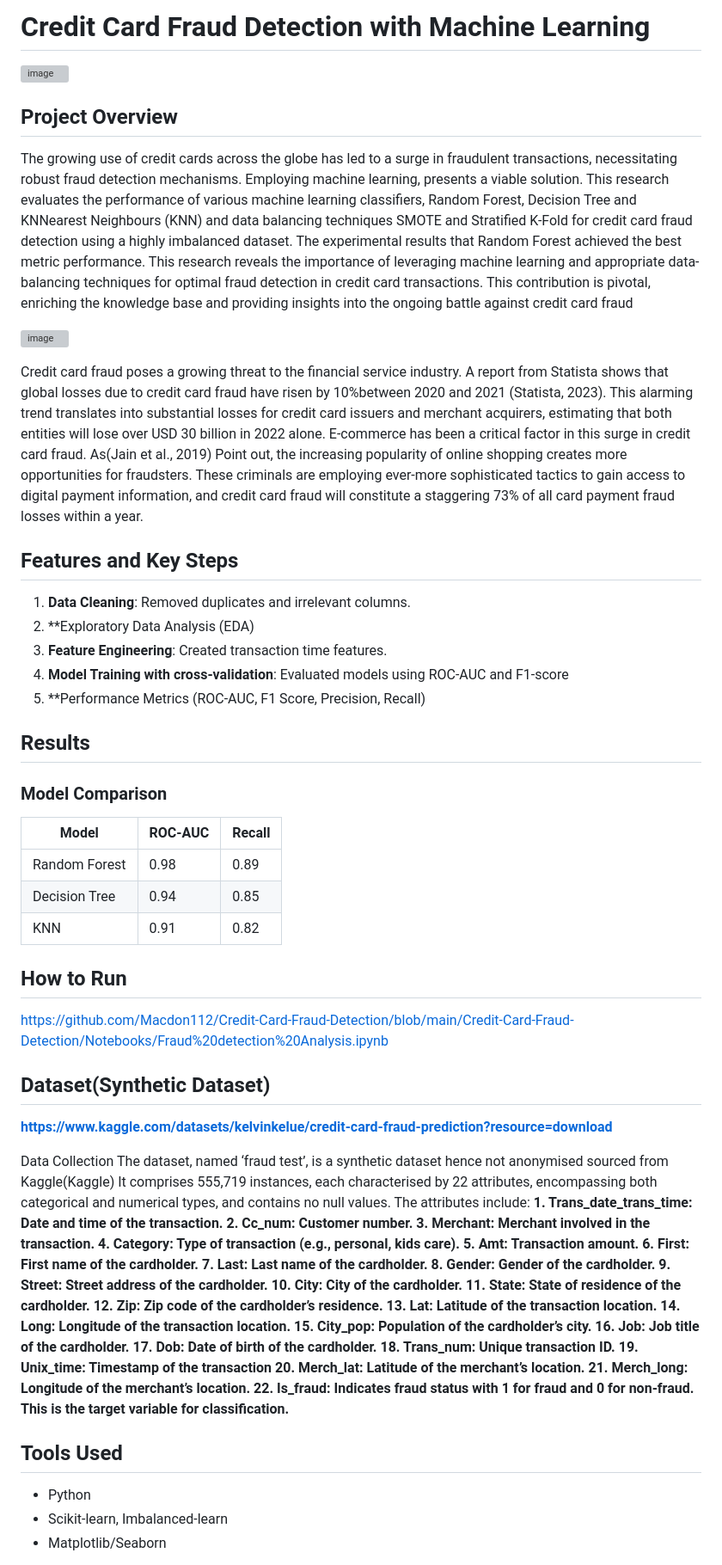
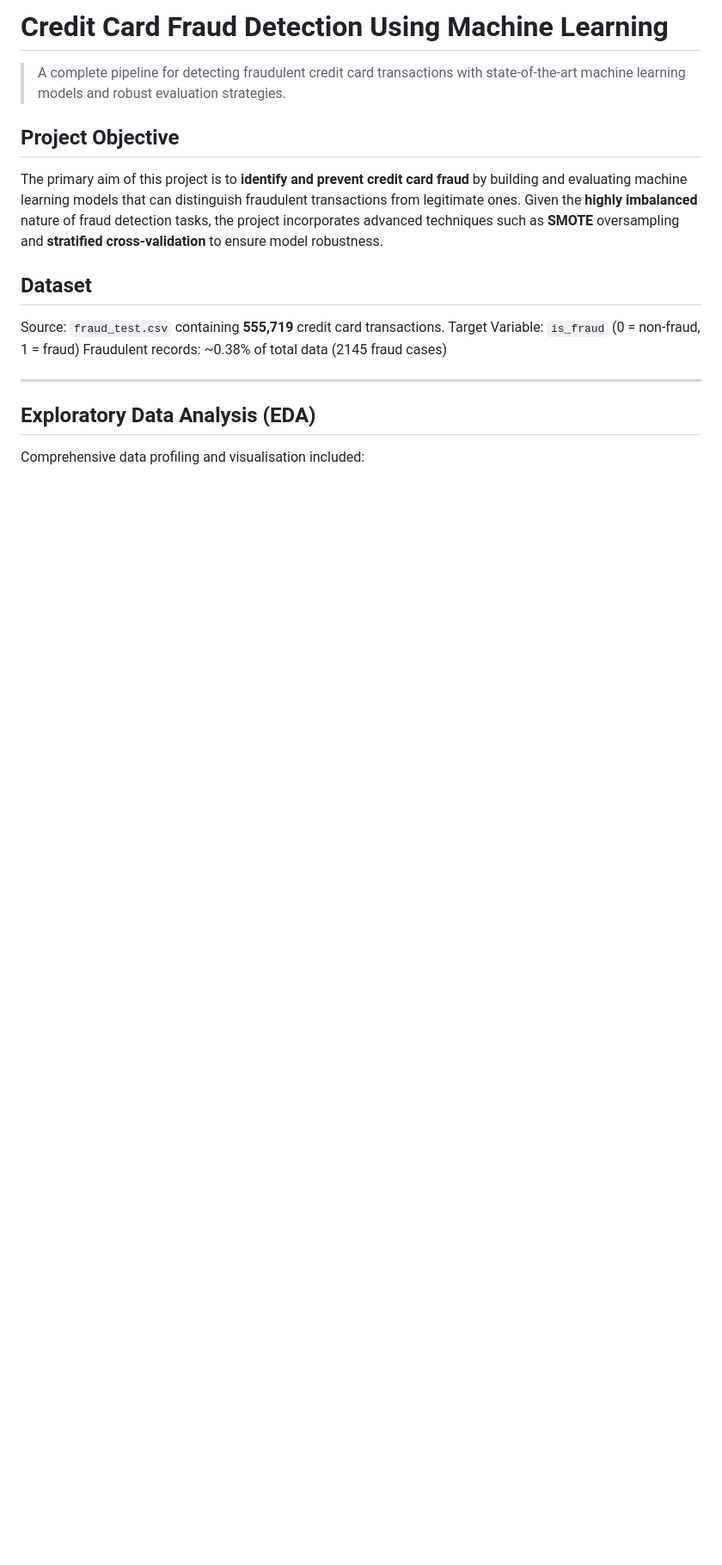
Before and after one commit to Macdon112/Credit-Card-Fraud-Detection, a Markdown page: README.md, the part around the change printed below. Shown: that part at 86% size. Rendered like a GitHub page; blank space fills up the shorter version; grey boxes are pictures that could not be loaded.

```diff
--- a/README.md
+++ b/README.md
@@ -1,67 +1,22 @@
-# Credit Card Fraud Detection with Machine Learning
+# Credit Card Fraud Detection Using Machine Learning
 
-![image](https://github.com/user-attachments/assets/85657d6c-ad59-4d46-9f0d-9010a18eaf6d)
+> A complete pipeline for detecting fraudulent credit card transactions with state-of-the-art machine learning models and robust evaluation strategies.
 
-## Project Overview
-The growing use of credit cards  across the globe has led to a surge in fraudulent transactions, necessitating robust fraud detection mechanisms. Employing machine learning, presents a viable solution. This research evaluates the performance of various machine learning classifiers, Random Forest, Decision Tree and  KNNearest Neighbours (KNN) and data balancing techniques SMOTE and Stratified K-Fold for credit card fraud detection using a highly imbalanced dataset. The experimental results that Random Forest achieved the best metric performance. This research reveals the importance of leveraging machine learning and appropriate data-balancing techniques for optimal fraud detection in credit card transactions. This contribution is pivotal, enriching the knowledge base and providing insights into the ongoing battle against credit card fraud
+## Project Objective
 
-![image](https://github.com/user-attachments/assets/418379cd-3d62-4a32-9fcd-146ad9cbfbf1)
-
-Credit card fraud poses a growing threat to the financial service industry. A report from Statista shows that global losses due to credit card fraud have risen by 10%between 2020 and 2021 (Statista, 2023). This alarming trend translates into substantial losses for credit card issuers and merchant acquirers, estimating that both entities will lose over USD 30 billion in 2022 alone. E-commerce has been a critical factor in this surge in credit card fraud. As(Jain et al., 2019) Point out, the increasing popularity of online shopping creates more opportunities for fraudsters. These criminals are employing ever-more sophisticated tactics to gain access to digital payment information, and credit card fraud will constitute a staggering 73% of all card payment fraud losses within a year.
-
-## Features and Key Steps
-1. **Data Cleaning**: Removed duplicates and irrelevant columns.
-2. **Exploratory Data Analysis (EDA)
-2. **Feature Engineering**: Created transaction time features.
-3. **Model Training with cross-validation**: Evaluated models using ROC-AUC and F1-score
-4. **Performance Metrics (ROC-AUC, F1 Score, Precision, Recall)
-
-
-## Results
-
-### Model Comparison
-| Model          | ROC-AUC | Recall |
-|----------------|---------|--------|
-| Random Forest  | 0.98    | 0.89   |
-| Decision Tree  | 0.94    | 0.85   |
-| KNN            | 0.91    | 0.82   |
+The primary aim of this project is to **identify and prevent credit card fraud** by building and evaluating machine learning models that can distinguish fraudulent transactions from legitimate ones. Given the **highly imbalanced** nature of fraud detection tasks, the project incorporates advanced techniques such as **SMOTE** oversampling and **stratified cross-validation** to ensure model robustness.
 
 
 
-## How to Run
-https://github.com/Macdon112/Credit-Card-Fraud-Detection/blob/main/Credit-Card-Fraud-Detection/Notebooks/Fraud%20detection%20Analysis.ipynb
+## Dataset
 
-## Dataset(Synthetic Dataset)
-**https://www.kaggle.com/datasets/kelvinkelue/credit-card-fraud-prediction?resource=download**
+Source: `fraud_test.csv` containing **555,719** credit card transactions.
+Target Variable: `is_fraud` (0 = non-fraud, 1 = fraud)
+Fraudulent records: ~0.38% of total data (2145 fraud cases)
 
-Data Collection
-The dataset, named ‘fraud test’, is a synthetic dataset hence not anonymised sourced from Kaggle(Kaggle) It comprises 555,719 instances, each characterised by 22 attributes, encompassing both categorical and numerical types, and contains no null values. The attributes include:
-**1. Trans_date_trans_time: Date and time of the transaction.**
-**2. Cc_num: Customer number.**
-**3. Merchant: Merchant involved in the transaction.**
-**4. Category: Type of transaction (e.g., personal, kids care).**
-**5. Amt: Transaction amount.**
-**6. First: First name of the cardholder.**
-**7. Last: Last name of the cardholder.**
-**8. Gender: Gender of the cardholder.**
-**9. Street: Street address of the cardholder.**
-**10. City: City of the cardholder.**
-**11. State: State of residence of the cardholder.**
-**12. Zip: Zip code of the cardholder’s residence.**
-**13. Lat: Latitude of the transaction location.**
-**14. Long: Longitude of the transaction location.**
-**15. City_pop: Population of the cardholder’s city.**
-**16. Job: Job title of the cardholder.**
-**17. Dob: Date of birth of the cardholder.**
-**18. Trans_num: Unique transaction ID.**
-**19. Unix_time: Timestamp of the transaction**
-**20. Merch_lat: Latitude of the merchant’s location.**
-**21. Merch_long: Longitude of the merchant’s location.**
-**22. Is_fraud: Indicates fraud status with 1 for fraud and 0 for non-fraud. This is the target variable for classification.**
+---
 
-## Tools Used
-- Python
-- Scikit-learn, Imbalanced-learn
-- Matplotlib/Seaborn
+## Exploratory Data Analysis (EDA)
 
+Comprehensive data profiling and visualisation included:
 
```
Also changed, not shown: other parts of README.md (+117 -16 lines).
